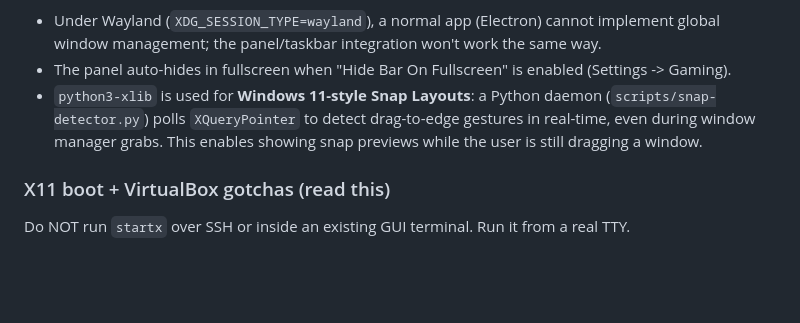
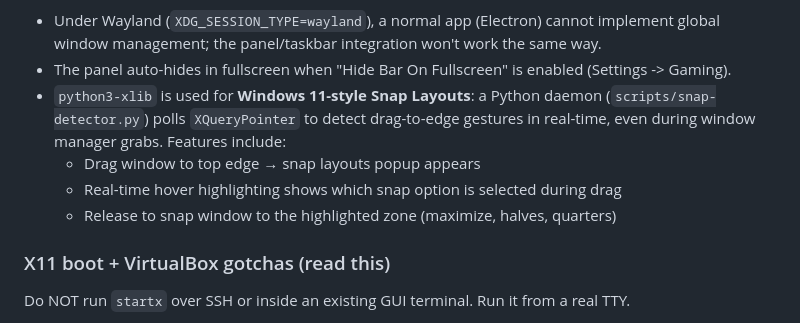
Before and after one commit to giangerostudio-ux/temple-os-remake, a Markdown page: docs/iso-build-guide.md, the part around the change. GitHub-like rendering; blank space fills up the shorter version.

Commit message:
docs: update snap layouts feature description

```diff
--- a/docs/iso-build-guide.md
+++ b/docs/iso-build-guide.md
@@ -114,7 +114,10 @@ sudo apt install -y xorg xinit openbox wmctrl x11-utils x11-xserver-utils xdotoo
 Notes:
 - Under Wayland (`XDG_SESSION_TYPE=wayland`), a normal app (Electron) cannot implement global window management; the panel/taskbar integration won't work the same way.
 - The panel auto-hides in fullscreen when "Hide Bar On Fullscreen" is enabled (Settings -> Gaming).
-- `python3-xlib` is used for **Windows 11-style Snap Layouts**: a Python daemon (`scripts/snap-detector.py`) polls `XQueryPointer` to detect drag-to-edge gestures in real-time, even during window manager grabs. This enables showing snap previews while the user is still dragging a window.
+- `python3-xlib` is used for **Windows 11-style Snap Layouts**: a Python daemon (`scripts/snap-detector.py`) polls `XQueryPointer` to detect drag-to-edge gestures in real-time, even during window manager grabs. Features include:
+  - Drag window to top edge → snap layouts popup appears
+  - Real-time hover highlighting shows which snap option is selected during drag
+  - Release to snap window to the highlighted zone (maximize, halves, quarters)
 
 ### X11 boot + VirtualBox gotchas (read this)
 
```
